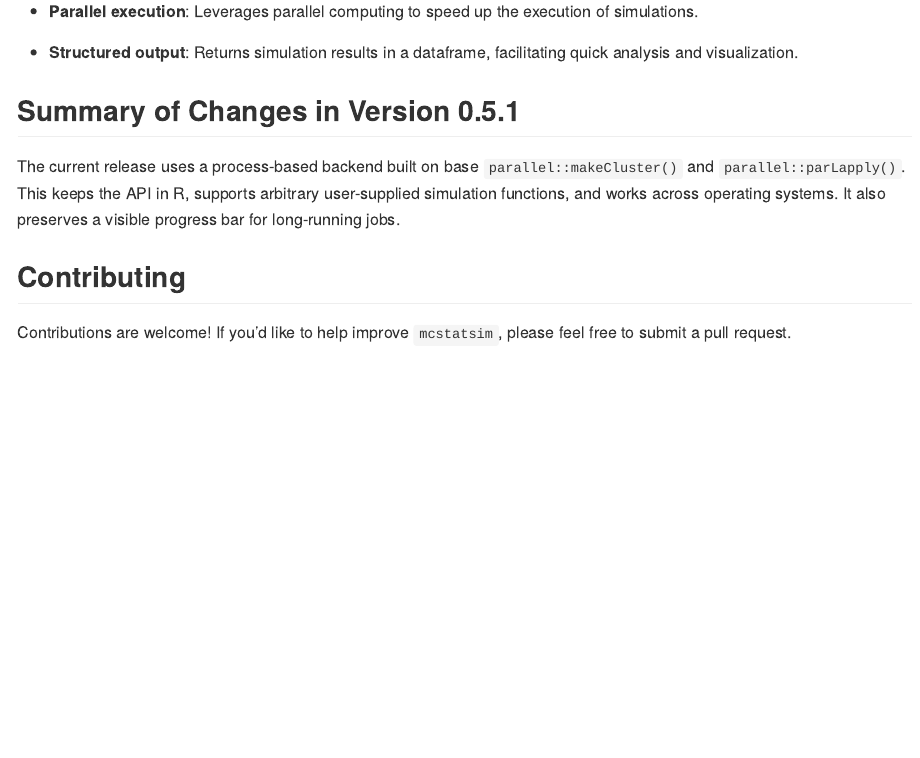
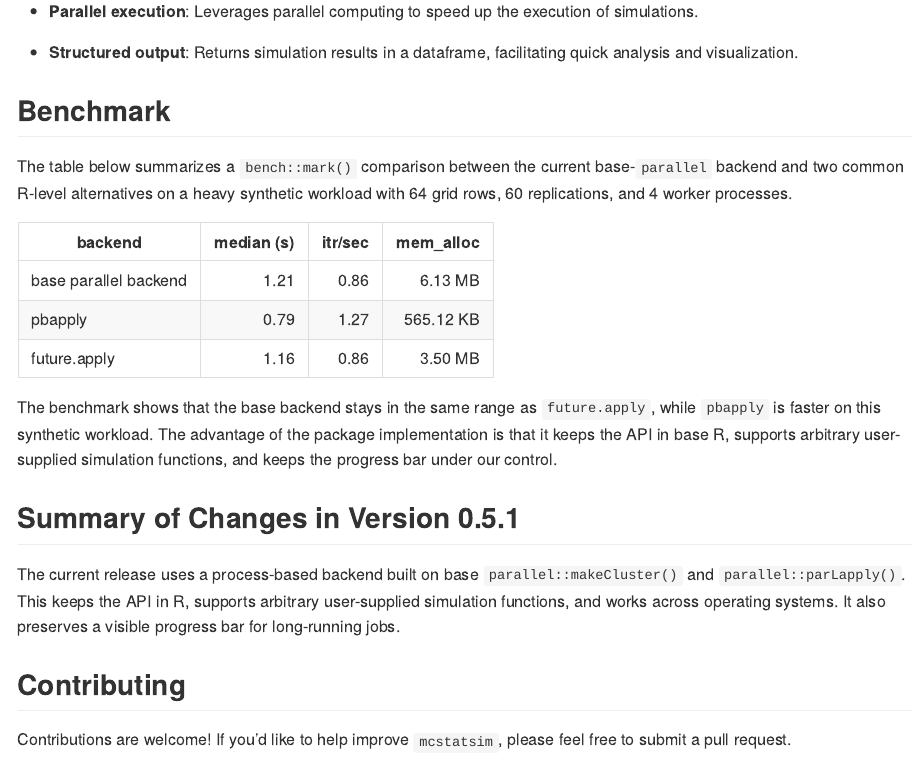
Before and after one commit to ielbadisy/mcstatsim, an R Markdown document (mcstatsim/README.Rmd): the page in a window 1100 px wide, from 5430 px down. The pictures show the output file mcstatsim/README.md that the author committed with the source, drawn offline in the style of GitHub.

Commit message:
Add benchmark comparisons to the documentation

```diff
--- a/mcstatsim/README.Rmd
+++ b/mcstatsim/README.Rmd
@@ -268,6 +268,25 @@ Let's skip interpreting the results since the simulation design isn't complete y
 
 - **Structured output**: Returns simulation results in a dataframe, facilitating quick analysis and visualization.
 
+## Benchmark
+
+The table below summarizes a `bench::mark()` comparison between the
+current base-`parallel` backend and two common R-level alternatives on a
+heavy synthetic workload with 64 grid rows, 60 replications, and 4
+worker processes.
+
+| backend | median (s) | itr/sec | mem_alloc |
+| --- | ---: | ---: | ---: |
+| base parallel backend | 1.21 | 0.86 | 6.13 MB |
+| pbapply | 0.79 | 1.27 | 565.12 KB |
+| future.apply | 1.16 | 0.86 | 3.50 MB |
+
+The benchmark shows that the base backend stays in the same range as
+`future.apply`, while `pbapply` is faster on this synthetic workload.
+The advantage of the package implementation is that it keeps the API in
+base R, supports arbitrary user-supplied simulation functions, and keeps
+the progress bar under our control.
+
 
 ## Summary of Changes in Version 0.5.1
 
```
Also changed, not shown: mcstatsim/NEWS.md (+2 -0 lines), mcstatsim/README.md.
